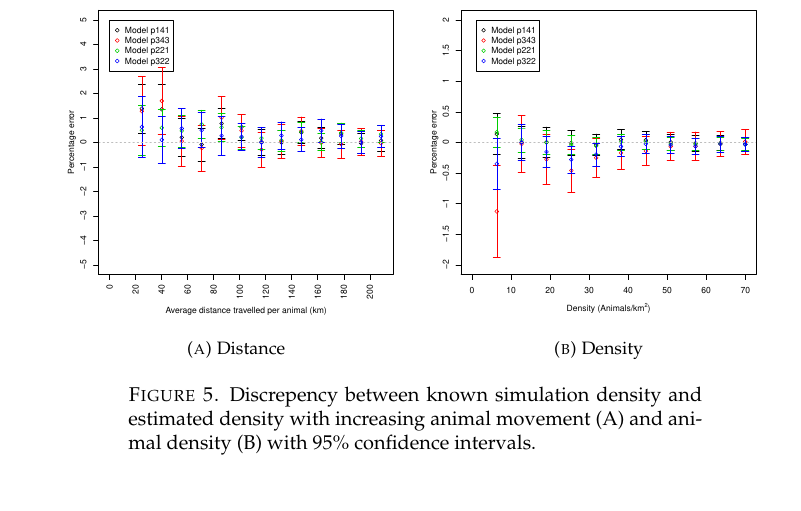
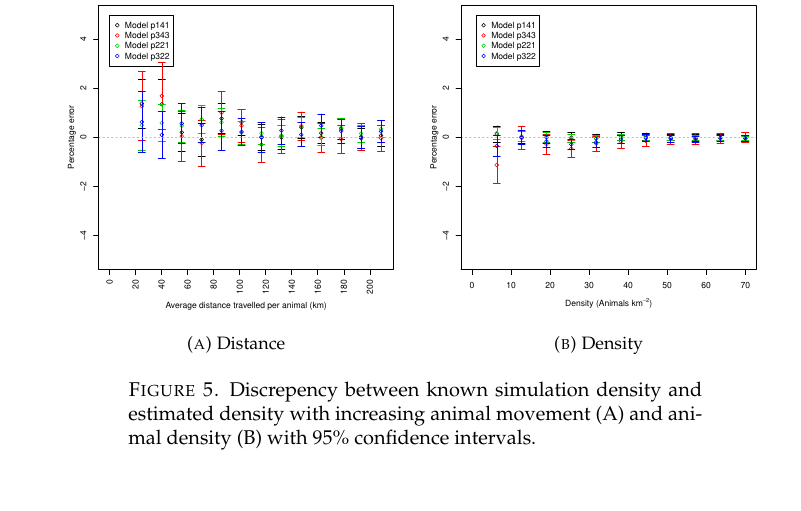
Before and after one commit to timcdlucas/lucasMoorcroftManuscript, a LaTeX paper (tim liz paper draft.tex): part of page 14 of 17, cut at the place of the change. Compiled offline with pdfLaTeX.

Commit message:
Updated subsample graphs

```diff
--- a/tim liz paper draft.tex
+++ b/tim liz paper draft.tex
@@ -368,7 +368,7 @@ The density of the population also affects the precision of the estimates with t
         \centering
         \begin{subfigure}[t]{0.5\textwidth}
                 \centering
-		\includegraphics[width=1\textwidth]{imgs/ResultsDistance.pdf}
+		\includegraphics[width=1\textwidth]{imgs/ResultsDistanceSubsample.pdf}
                 \caption{Distance}
                 \label{f:Distance}
         \end{subfigure}
```
Also changed, not shown: imgs/ResultsDensitySubsample.pdf, imgs/ResultsDistance.pdf (deleted), imgs/ResultsDistanceSubsample.pdf (added).
